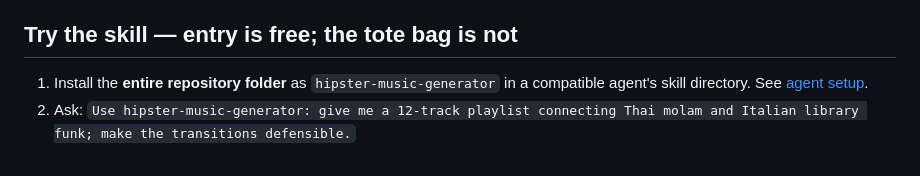
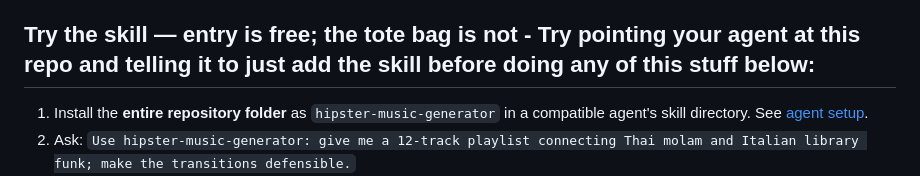
Before and after one commit to focustimer-dev/go-hipster-go, a Markdown page: README.md, the part around the change. Drawn GitHub-style.

```diff
--- a/README.md
+++ b/README.md
@@ -26,7 +26,7 @@ An **Agent Skills-style**, open-source music curator for real, surprising, globa
 
 </details>
 
-## Try the skill — entry is free; the tote bag is not
+## Try the skill — entry is free; the tote bag is not - Try pointing your agent at this repo and telling it to just add the skill before doing any of this stuff below:
 
 1. Install the **entire repository folder** as `hipster-music-generator` in a compatible agent's skill directory. See [agent setup](adapters/agents.md).
 2. Ask: `Use hipster-music-generator: give me a 12-track playlist connecting Thai molam and Italian library funk; make the transitions defensible.`
```
